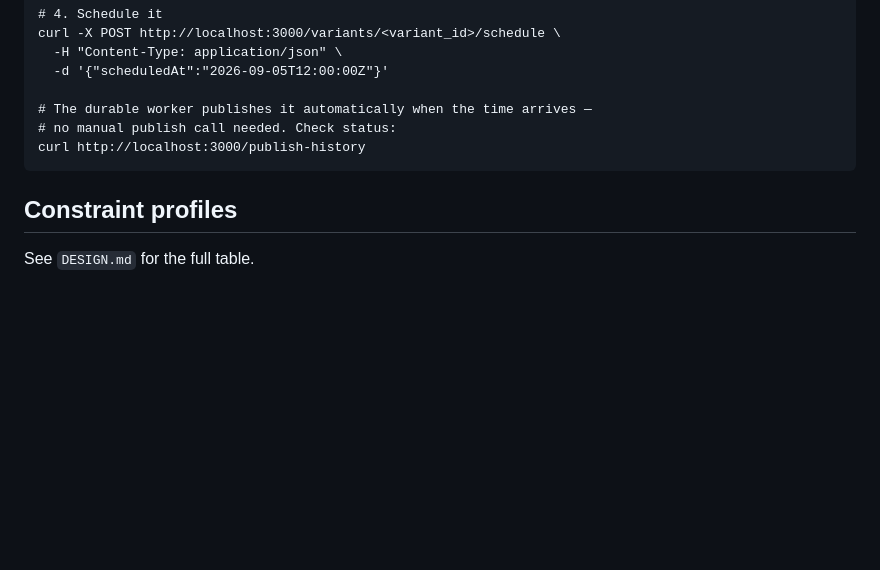
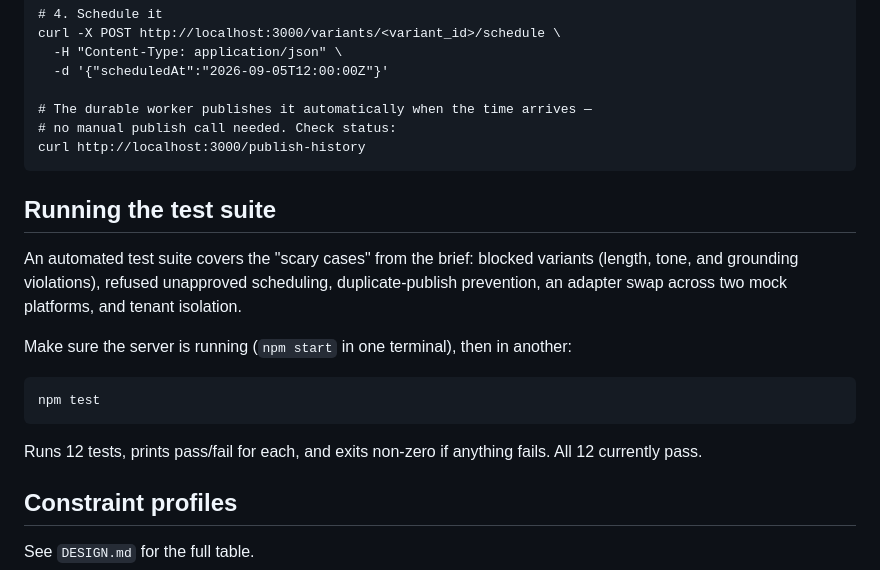
Before and after one commit to alicmerjem/flyrank-capstone-social-studio, a Markdown page: README.md, the part around the change. Rendered like a GitHub page; blank space fills up the shorter version.

Commit message:
README update for running the test suite

````diff
--- a/README.md
+++ b/README.md
@@ -86,6 +86,16 @@ curl -X POST http://localhost:3000/variants/<variant_id>/schedule \
 curl http://localhost:3000/publish-history
 ```
 
+## Running the test suite
+An automated test suite covers the "scary cases" from the brief: blocked variants (length, tone, and grounding violations), refused unapproved scheduling, duplicate-publish prevention, an adapter swap across two mock platforms, and tenant isolation.
+
+Make sure the server is running (`npm start` in one terminal), then in another:
+```
+npm test
+```
+
+Runs 12 tests, prints pass/fail for each, and exits non-zero if anything fails. All 12 currently pass.
+
 ## Constraint profiles
 See `DESIGN.md` for the full table.
 
````
